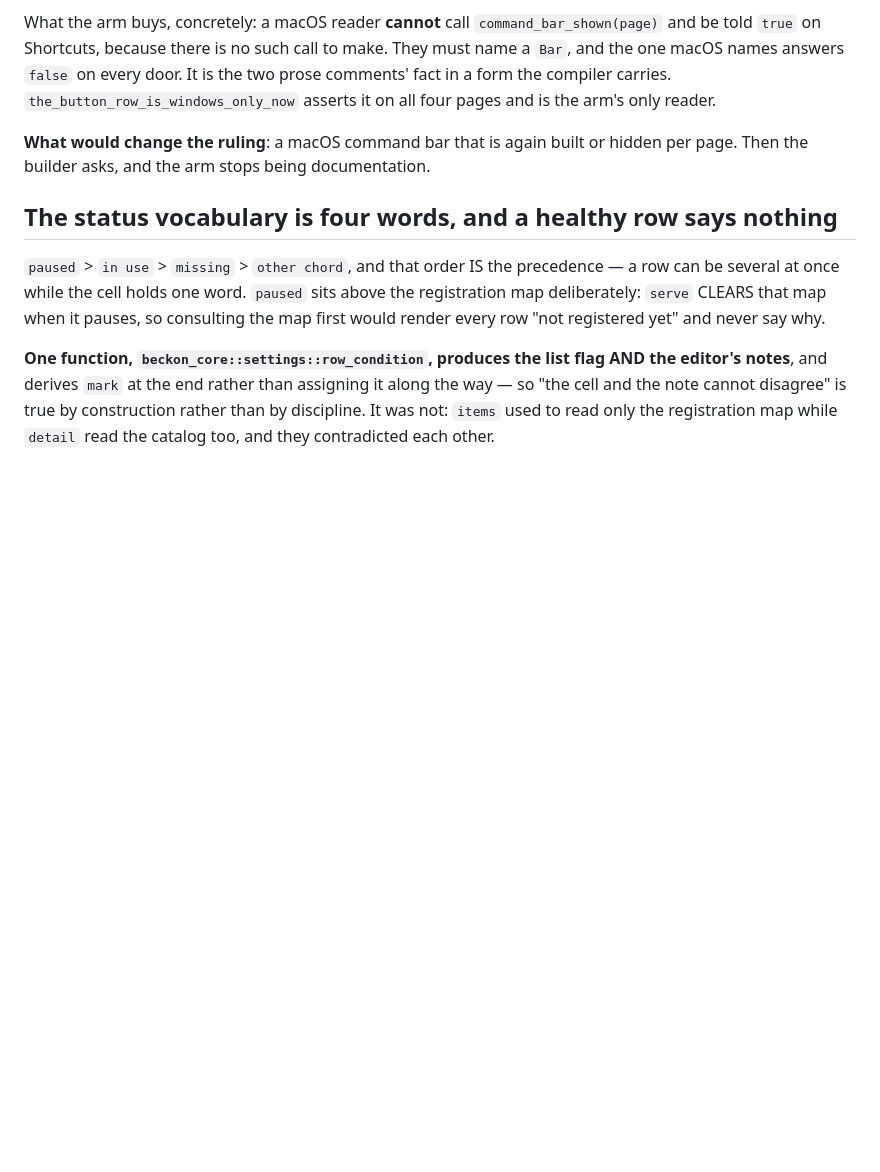
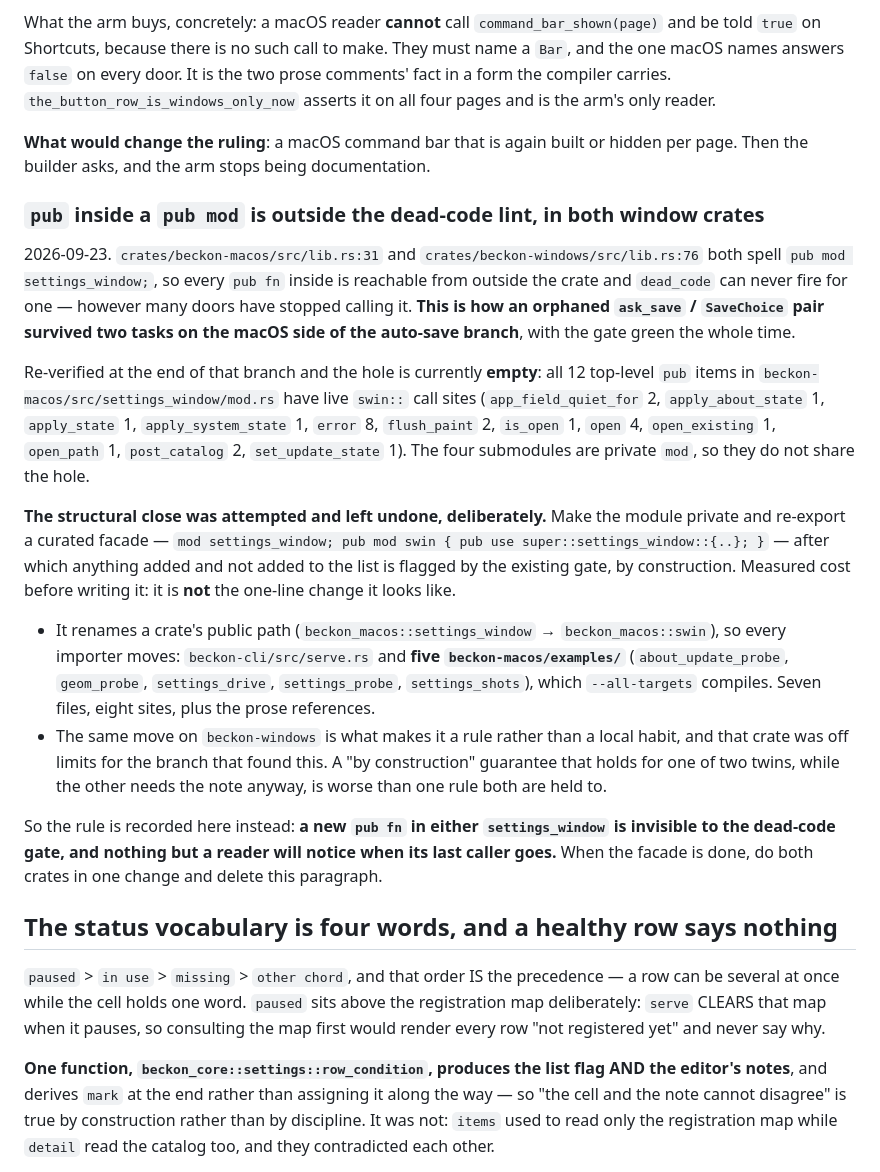
Before and after one commit to xom11/beckon, a Markdown page: docs/notes/settings-window.md, the part around the change. Rendered like a GitHub page; blank space fills up the shorter version.

Commit message:
docs: the pub-in-pub-mod lint hole, recorded rather than closed (M4)
The reviewer proposed the structural close -- private `mod` plus a
curated `pub use` facade, after which `dead_code` covers the module by
construction -- and estimated it at about one line. The brief said to
do it only if that estimate held when attempted.

It does not. The change renames a crate's public path
(`beckon_macos::settings_window` -> `beckon_macos::swin`), so every
importer moves: `beckon-cli/src/serve.rs` and five
`beckon-macos/examples/`, which `--all-targets` compiles. Seven files,
eight sites. And the same move on `beckon-windows` is what would make
it a rule rather than a local habit -- that crate is off limits for
this branch, so the guarantee would hold for one of two twins while the
other still needed the note.

Left as it is, and the note now carries the hole: `pub` inside a `pub
mod` is reachable from outside the crate, so `dead_code` can never fire
for one however many doors stop calling it -- which is how the orphaned
`ask_save` / `SaveChoice` pair survived two tasks with the gate green.
The re-verification that the hole is currently empty is recorded with
it (all 12 items, with their call-site counts), along with the measured
cost, so a later session can do both crates in one deliberate change.

Notes only.

Co-Authored-By: Claude Opus 5 (1M context) <noreply@anthropic.com>

```diff
--- a/docs/notes/settings-window.md
+++ b/docs/notes/settings-window.md
@@ -664,6 +664,45 @@ pages and is the arm's only reader.
 hidden per page. Then the builder asks, and the arm stops being
 documentation.
 
+### `pub` inside a `pub mod` is outside the dead-code lint, in both window crates
+
+2026-09-23. `crates/beckon-macos/src/lib.rs:31` and
+`crates/beckon-windows/src/lib.rs:76` both spell `pub mod settings_window;`, so
+every `pub fn` inside is reachable from outside the crate and `dead_code` can
+never fire for one — however many doors have stopped calling it. **This is how
+an orphaned `ask_save` / `SaveChoice` pair survived two tasks on the macOS side
+of the auto-save branch**, with the gate green the whole time.
+
+Re-verified at the end of that branch and the hole is currently **empty**: all
+12 top-level `pub` items in `beckon-macos/src/settings_window/mod.rs` have live
+`swin::` call sites (`app_field_quiet_for` 2, `apply_about_state` 1,
+`apply_state` 1, `apply_system_state` 1, `error` 8, `flush_paint` 2, `is_open`
+1, `open` 4, `open_existing` 1, `open_path` 1, `post_catalog` 2,
+`set_update_state` 1). The four submodules are private `mod`, so they do not
+share the hole.
+
+**The structural close was attempted and left undone, deliberately.** Make the
+module private and re-export a curated facade —
+`mod settings_window; pub mod swin { pub use super::settings_window::{..}; }` —
+after which anything added and not added to the list is flagged by the existing
+gate, by construction. Measured cost before writing it: it is **not** the
+one-line change it looks like.
+
+- It renames a crate's public path (`beckon_macos::settings_window` →
+  `beckon_macos::swin`), so every importer moves: `beckon-cli/src/serve.rs` and
+  **five `beckon-macos/examples/`** (`about_update_probe`, `geom_probe`,
+  `settings_drive`, `settings_probe`, `settings_shots`), which `--all-targets`
+  compiles. Seven files, eight sites, plus the prose references.
+- The same move on `beckon-windows` is what makes it a rule rather than a
+  local habit, and that crate was off limits for the branch that found this.
+  A "by construction" guarantee that holds for one of two twins, while the
+  other needs the note anyway, is worse than one rule both are held to.
+
+So the rule is recorded here instead: **a new `pub fn` in either
+`settings_window` is invisible to the dead-code gate, and nothing but a reader
+will notice when its last caller goes.** When the facade is done, do both
+crates in one change and delete this paragraph.
+
 ## The status vocabulary is four words, and a healthy row says nothing
 
 `paused` > `in use` > `missing` > `other chord`, and that order IS the
```
